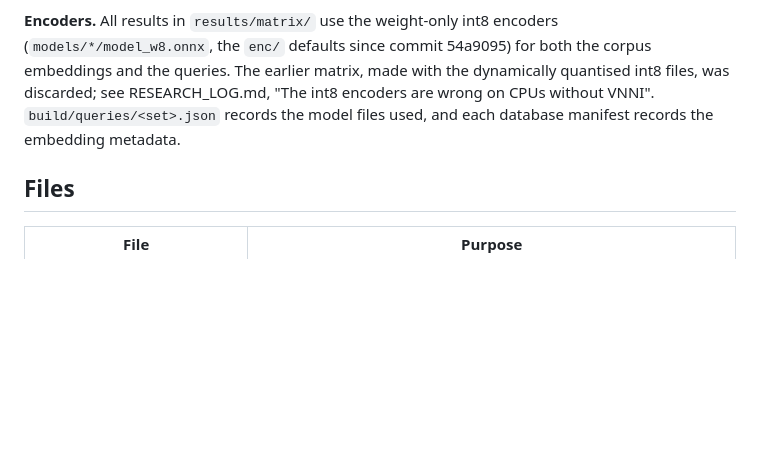
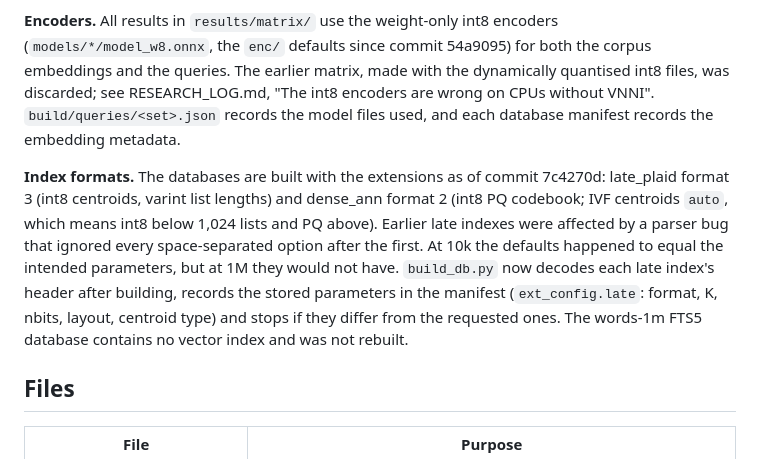
Before and after one commit to lsb/dense-and-late-ann-extensions, a Markdown page: bench/MATRIX.md, the part around the change. Rendered like a GitHub page; blank space fills up the shorter version.

```diff
--- a/bench/MATRIX.md
+++ b/bench/MATRIX.md
@@ -3,6 +3,8 @@
 The benchmark matrix measures every retrieval configuration of the project end to end: the size it adds to the deployed database, its retrieval quality against the relevance labels, and its fetch costs and latency when the WebAssembly SQLite build reads the database over HTTP range requests. Results are in `results/matrix/` (`README.md` with tables, `index.html` with charts, `<corpus>.json` with every number).
 
 **Encoders.** All results in `results/matrix/` use the weight-only int8 encoders (`models/*/model_w8.onnx`, the `enc/` defaults since commit 54a9095) for both the corpus embeddings and the queries. The earlier matrix, made with the dynamically quantised int8 files, was discarded; see RESEARCH_LOG.md, "The int8 encoders are wrong on CPUs without VNNI". `build/queries/<set>.json` records the model files used, and each database manifest records the embedding metadata.
+
+**Index formats.** The databases are built with the extensions as of commit 7c4270d: late_plaid format 3 (int8 centroids, varint list lengths) and dense_ann format 2 (int8 PQ codebook; IVF centroids `auto`, which means int8 below 1,024 lists and PQ above). Earlier late indexes were affected by a parser bug that ignored every space-separated option after the first. At 10k the defaults happened to equal the intended parameters, but at 1M they would not have. `build_db.py` now decodes each late index's header after building, records the stored parameters in the manifest (`ext_config.late`: format, K, nbits, layout, centroid type) and stops if they differ from the requested ones. The words-1m FTS5 database contains no vector index and was not rebuilt.
 
 ## Files
 
```
